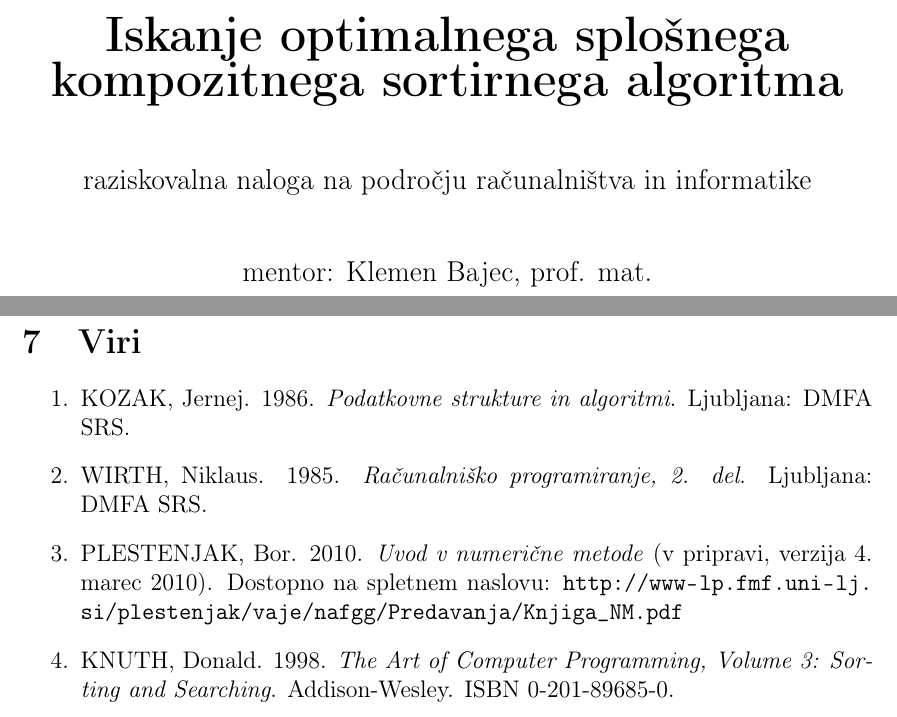
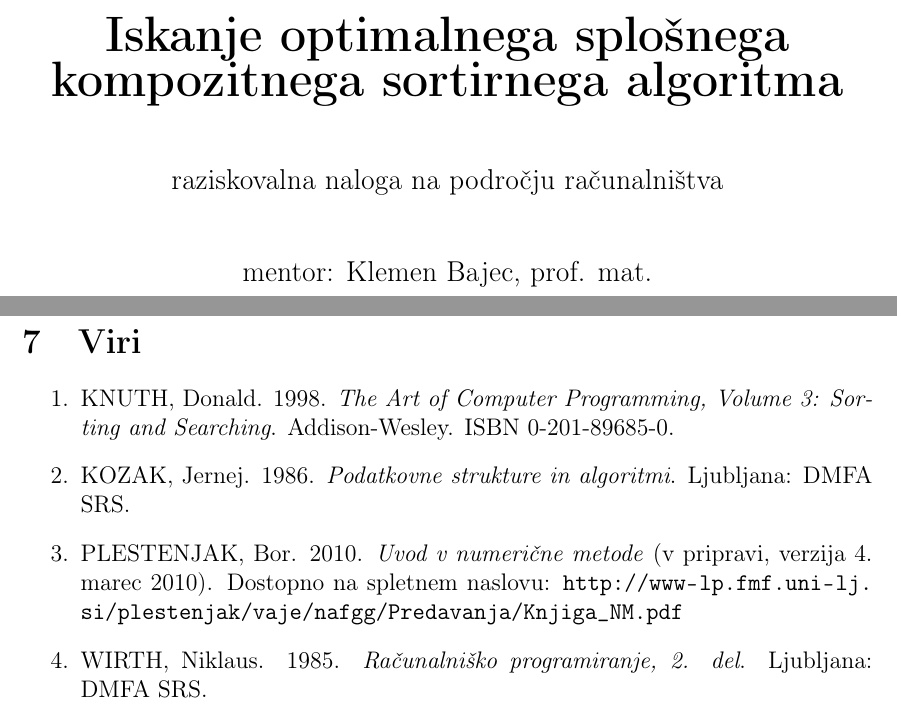
Before and after one commit to jureslak/Tweaksort, a LaTeX document (tweaksort.tex): two parts of pages 1 and 48 of 49, joined at a grey line, cut so that both start at the same text. Compiled offline with pdfLaTeX.

Commit message:
Final commit. Hopefully without mistakes.

```diff
--- a/tweaksort.tex
+++ b/tweaksort.tex
@@ -123,7 +123,7 @@ cmp_t, RAI}}
   \vfill
   {\Large Jure Slak, 3. letnik}\\[20mm]
   {\bf \huge Iskanje optimalnega splošnega kompozitnega sortirnega algoritma}\\[10mm]
-  raziskovalna naloga na področju računalništva in informatike\\[1cm]
+  raziskovalna naloga na področju računalništva\\[1cm]
   mentor: Klemen Bajec, prof. mat. \\[2mm]
   somentor: Gašper Ažman, dipl. mat. (UN)}
   \vfill
@@ -2107,13 +2107,13 @@ od predhodnega vrstnega reda podatkov v polju.
 
 \section{Viri}
 \begin{enumerate}
+  \item KNUTH, Donald. 1998. \emph{The Art of Computer Programming, Volume 3: Sorting and
+    Searching}. Addison-Wesley. ISBN 0-201-89685-0.
   \item KOZAK, Jernej. 1986. \emph{Podatkovne strukture in algoritmi}. Ljubljana: DMFA SRS.
-  \item WIRTH, Niklaus. 1985. \emph{Računalniško programiranje, 2. del}. Ljubljana: DMFA SRS.
   \item PLESTENJAK, Bor. 2010. \emph{Uvod v numerične
     metode} (v pripravi, verzija 4. marec 2010).
     Dostopno na spletnem naslovu: \url{http://www-lp.fmf.uni-lj.si/plestenjak/vaje/nafgg/Predavanja/Knjiga_NM.pdf}
-  \item KNUTH, Donald. 1998. \emph{The Art of Computer Programming, Volume 3: Sorting and
-    Searching}. Addison-Wesley. ISBN 0-201-89685-0.
+  \item WIRTH, Niklaus. 1985. \emph{Računalniško programiranje, 2. del}. Ljubljana: DMFA SRS.
 \end{enumerate}
 \pagebreak
 
```
